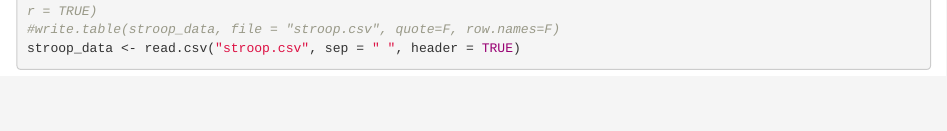
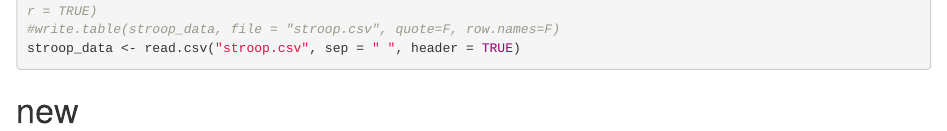
Before and after one commit to simonleipold/reproducibility_assignment, an R Markdown document (reproducibility_assignment.Rmd): the page in a window 1100 px wide, from 100 px down. Rendered offline with R 4.5, knitr and Pandoc, with nearby package versions.

Commit message:
new commit

````diff
--- a/reproducibility_assignment.Rmd
+++ b/reproducibility_assignment.Rmd
@@ -12,3 +12,5 @@ knitr::opts_chunk$set(echo = TRUE)
 #write.table(stroop_data, file = "stroop.csv", quote=F, row.names=F)
 stroop_data <- read.csv("stroop.csv", sep = " ", header = TRUE)
 ```
+
+# new
````
